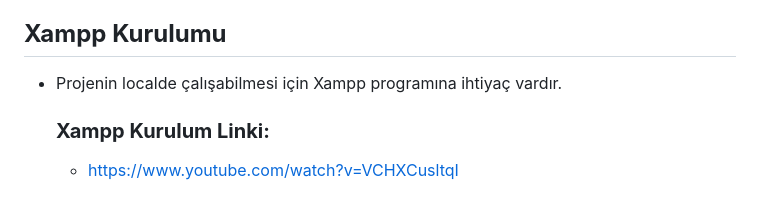
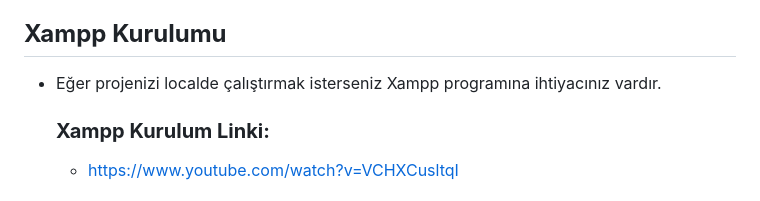
Before and after one commit to gelisgen03/Dental-Clinic-Appointment-System, a Markdown page: README.md, the part around the change. Rendered like a GitHub page.

```diff
--- a/README.md
+++ b/README.md
@@ -5,7 +5,7 @@ Herkese Merhaba
 - Html, JS ve PHP kullanarak bir web çalışması gerçekleştirdim. Bu çalışmada kullanıcı kaydının yanı sıra kullanıcı panelinden randevuda alınabilmekte.
 
 ## **Xampp Kurulumu**
-* Projenin localde çalışabilmesi için Xampp programına ihtiyaç vardır.
+* Eğer projenizi localde çalıştırmak isterseniz Xampp programına ihtiyacınız vardır.
   ### **Xampp Kurulum Linki:**
   - https://www.youtube.com/watch?v=VCHXCusltqI
   ### **Xampp Aktifleştirme:**
```
